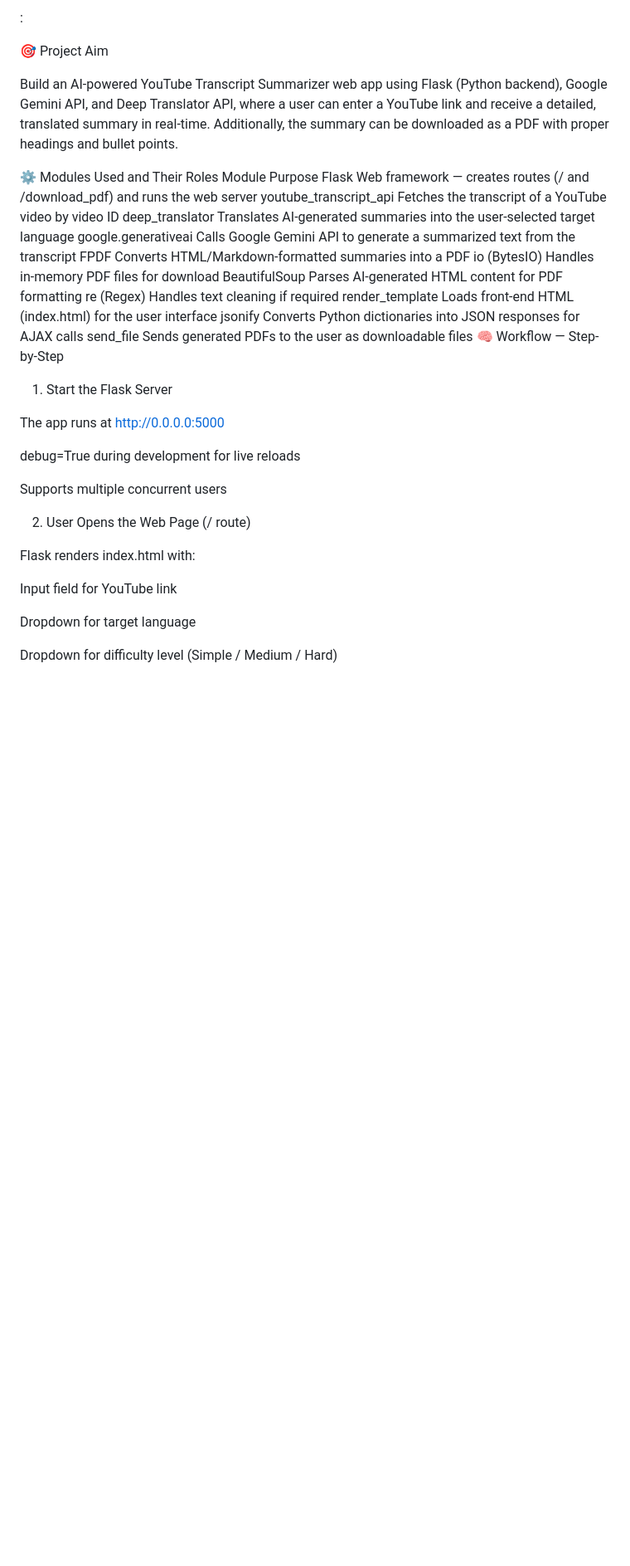
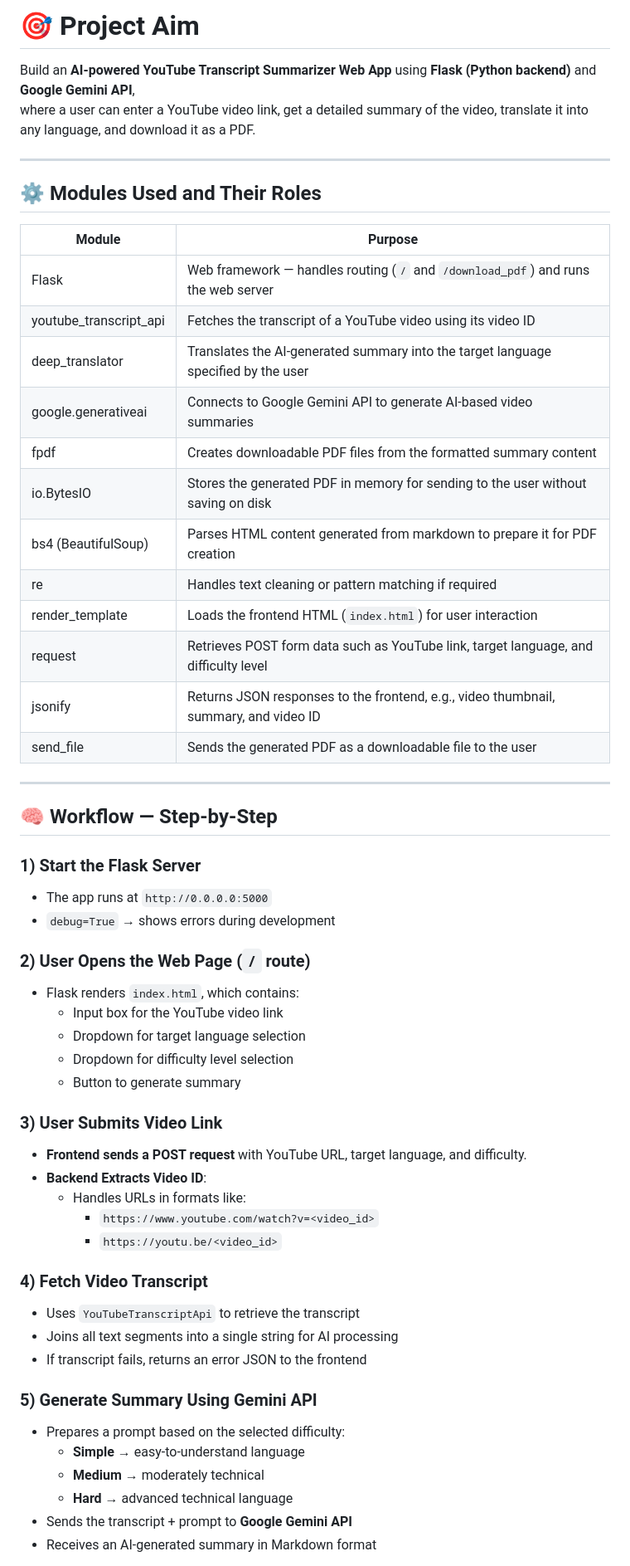
Before and after one commit to karrianilkumar/AI-Powered-YouTube-Notes, a Markdown page: README.md, the part around one of its changes. Shown at 83% size. GitHub-like rendering; blank space fills up the shorter version.

```diff
--- a/README.md
+++ b/README.md
@@ -1,40 +1,59 @@
-:
+# 🎯 Project Aim
 
-🎯 Project Aim
+Build an **AI-powered YouTube Transcript Summarizer Web App** using **Flask (Python backend)** and **Google Gemini API**,
+where a user can enter a YouTube video link, get a detailed summary of the video, translate it into any language, and download it as a PDF.
 
-Build an AI-powered YouTube Transcript Summarizer web app using Flask (Python backend), Google Gemini API, and Deep Translator API,
-where a user can enter a YouTube link and receive a detailed, translated summary in real-time.
-Additionally, the summary can be downloaded as a PDF with proper headings and bullet points.
+---
 
-⚙️ Modules Used and Their Roles
-Module	Purpose
-Flask	Web framework — creates routes (/ and /download_pdf) and runs the web server
-youtube_transcript_api	Fetches the transcript of a YouTube video by video ID
-deep_translator	Translates AI-generated summaries into the user-selected target language
-google.generativeai	Calls Google Gemini API to generate a summarized text from the transcript
-FPDF	Converts HTML/Markdown-formatted summaries into a PDF
-io (BytesIO)	Handles in-memory PDF files for download
-BeautifulSoup	Parses AI-generated HTML content for PDF formatting
-re (Regex)	Handles text cleaning if required
-render_template	Loads front-end HTML (index.html) for the user interface
-jsonify	Converts Python dictionaries into JSON responses for AJAX calls
-send_file	Sends generated PDFs to the user as downloadable files
-🧠 Workflow — Step-by-Step
-1) Start the Flask Server
+## ⚙️ Modules Used and Their Roles
 
-The app runs at http://0.0.0.0:5000
+| Module                   | Purpose                                                                                                   |
+|---------------------------|-----------------------------------------------------------------------------------------------------------|
+| Flask                     | Web framework — handles routing (`/` and `/download_pdf`) and runs the web server                          |
+| youtube_transcript_api    | Fetches the transcript of a YouTube video using its video ID                                              |
+| deep_translator           | Translates the AI-generated summary into the target language specified by the user                        |
+| google.generativeai       | Connects to Google Gemini API to generate AI-based video summaries                                        |
+| fpdf                      | Creates downloadable PDF files from the formatted summary content                                         |
+| io.BytesIO                | Stores the generated PDF in memory for sending to the user without saving on disk                         |
+| bs4 (BeautifulSoup)       | Parses HTML content generated from markdown to prepare it for PDF creation                                 |
+| re                        | Handles text cleaning or pattern matching if required                                                     |
+| render_template           | Loads the frontend HTML (`index.html`) for user interaction                                               |
+| request                   | Retrieves POST form data such as YouTube link, target language, and difficulty level                       |
+| jsonify                   | Returns JSON responses to the frontend, e.g., video thumbnail, summary, and video ID                      |
+| send_file                 | Sends the generated PDF as a downloadable file to the user                                               |
 
-debug=True during development for live reloads
+---
 
-Supports multiple concurrent users
+## 🧠 Workflow — Step-by-Step
 
-2) User Opens the Web Page (/ route)
+### 1) Start the Flask Server
+- The app runs at `http://0.0.0.0:5000`
+- `debug=True` → shows errors during development
 
-Flask renders index.html with:
+### 2) User Opens the Web Page (`/` route)
+- Flask renders `index.html`, which contains:
+  - Input box for the YouTube video link
+  - Dropdown for target language selection
+  - Dropdown for difficulty level selection
+  - Button to generate summary
 
-Input field for YouTube link
+### 3) User Submits Video Link
+- **Frontend sends a POST request** with YouTube URL, target language, and difficulty.
+- **Backend Extracts Video ID**:
+  - Handles URLs in formats like:
+    - `https://www.youtube.com/watch?v=<video_id>`
+    - `https://youtu.be/<video_id>`
 
-Dropdown for target language
+### 4) Fetch Video Transcript
+- Uses `YouTubeTranscriptApi` to retrieve the transcript
+- Joins all text segments into a single string for AI processing
+- If transcript fails, returns an error JSON to the frontend
 
-Dropdown for difficulty level (Simple / Medium / Hard)
+### 5) Generate Summary Using Gemini API
+- Prepares a prompt based on the selected difficulty:
+  - **Simple** → easy-to-understand language
+  - **Medium** → moderately technical
+  - **Hard** → advanced technical language
+- Sends the transcript + prompt to **Google Gemini API**
+- Receives an AI-generated summary in Markdown format
 
```
Also changed, not shown: other parts of README.md (+42 -71 lines).
